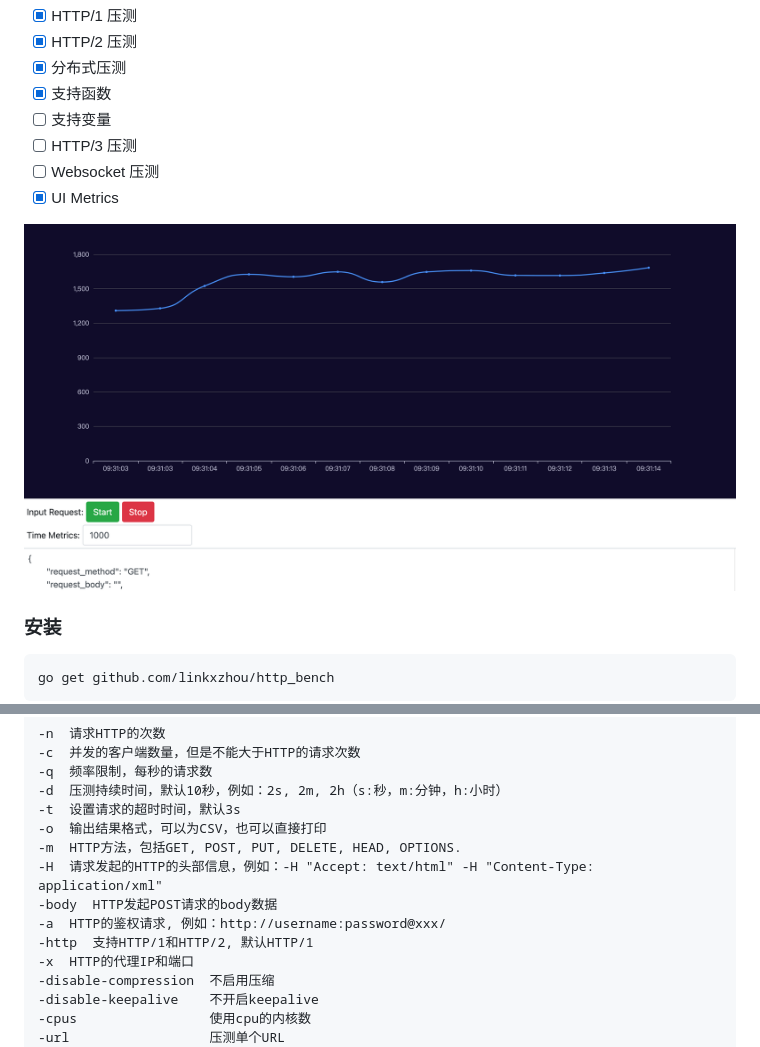
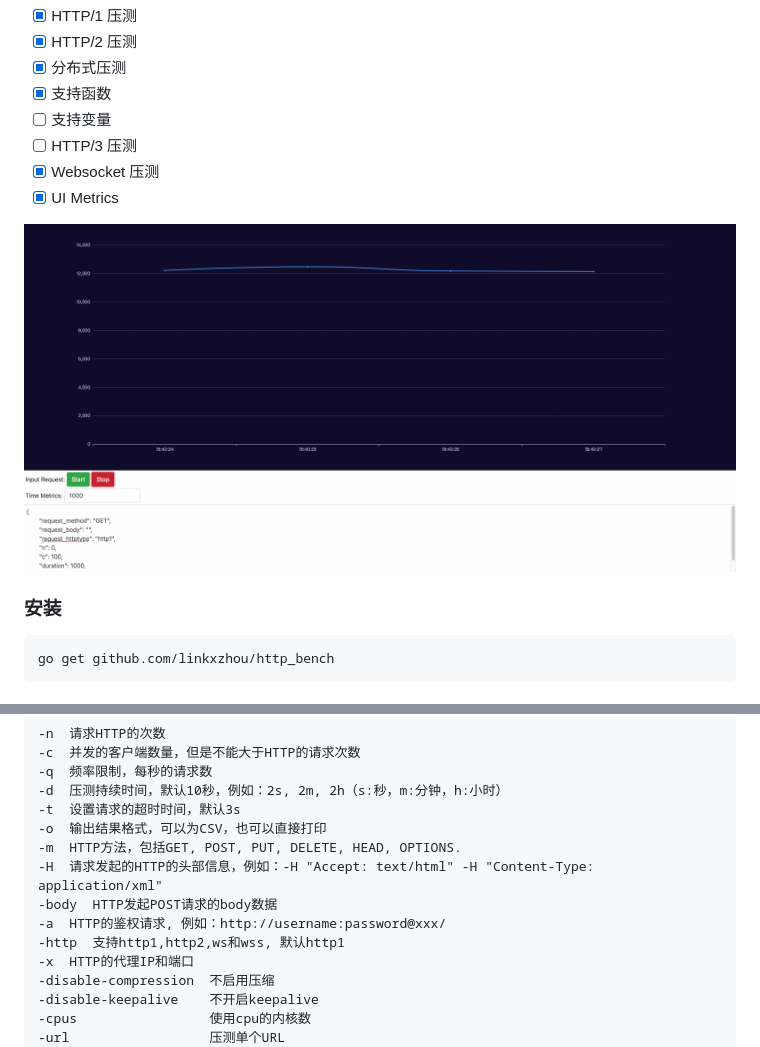
Before and after one commit to linkxzhou/http_bench, a Markdown page: README_CN.md, 2 parts joined by grey strips. Rendered like a GitHub page; pictures changed too: demo.png.

```diff
--- a/README_CN.md
+++ b/README_CN.md
@@ -9,7 +9,7 @@
 - [x] 支持函数
 - [ ] 支持变量
 - [ ] HTTP/3 压测
-- [ ] Websocket 压测
+- [x] Websocket 压测
 - [x] UI Metrics
 
 ![avatar](./demo.png)
@@ -70,7 +70,7 @@ Latency distribution:
 -H  请求发起的HTTP的头部信息，例如：-H "Accept: text/html" -H "Content-Type: application/xml"
 -body  HTTP发起POST请求的body数据
 -a  HTTP的鉴权请求, 例如：http://username:password@xxx/
--http  支持HTTP/1和HTTP/2, 默认HTTP/1
+-http  支持http1,http2,ws和wss, 默认http1
 -x  HTTP的代理IP和端口
 -disable-compression  不启用压缩
 -disable-keepalive    不开启keepalive
```
Also changed, not shown: README.md (+3 -3 lines), 6 other files.
